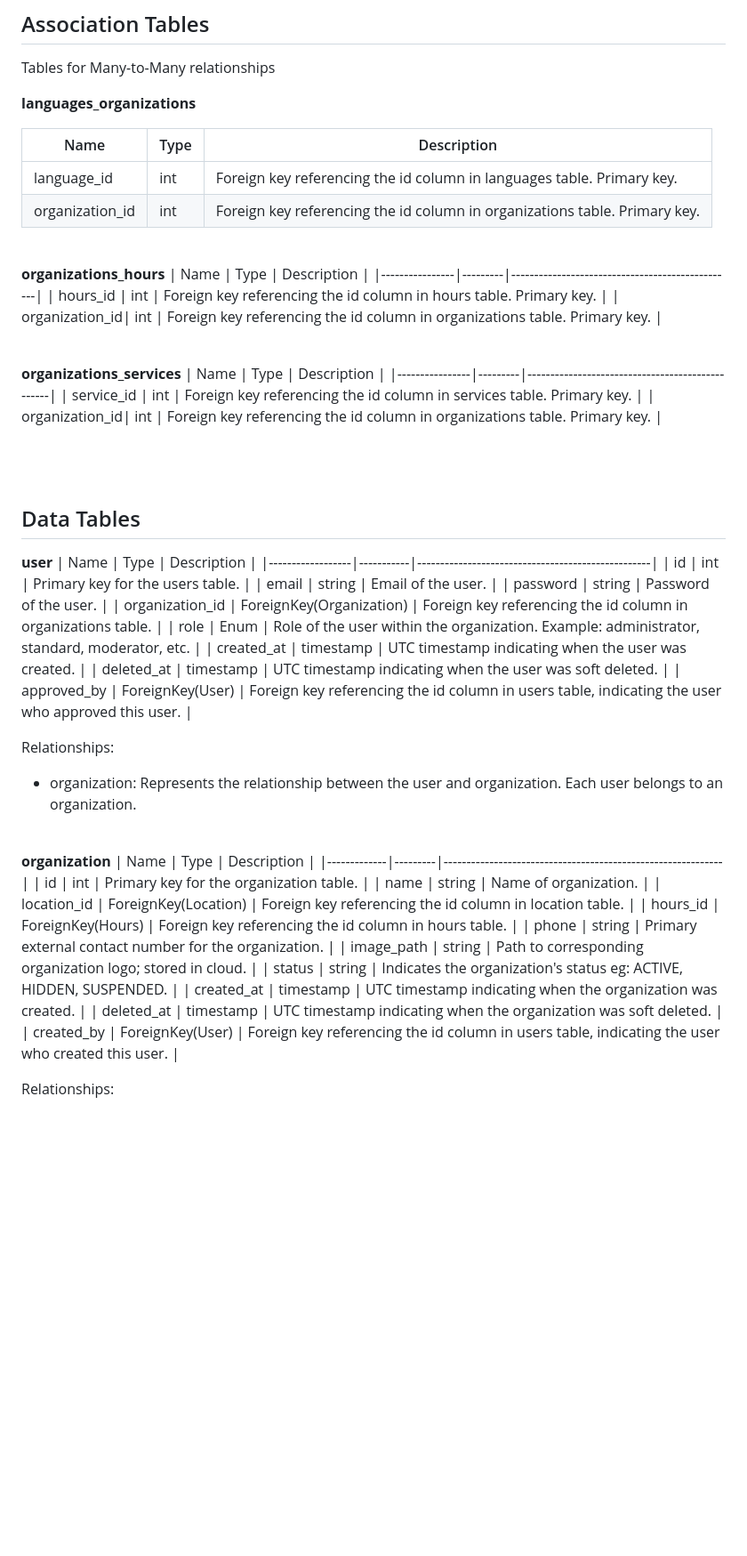
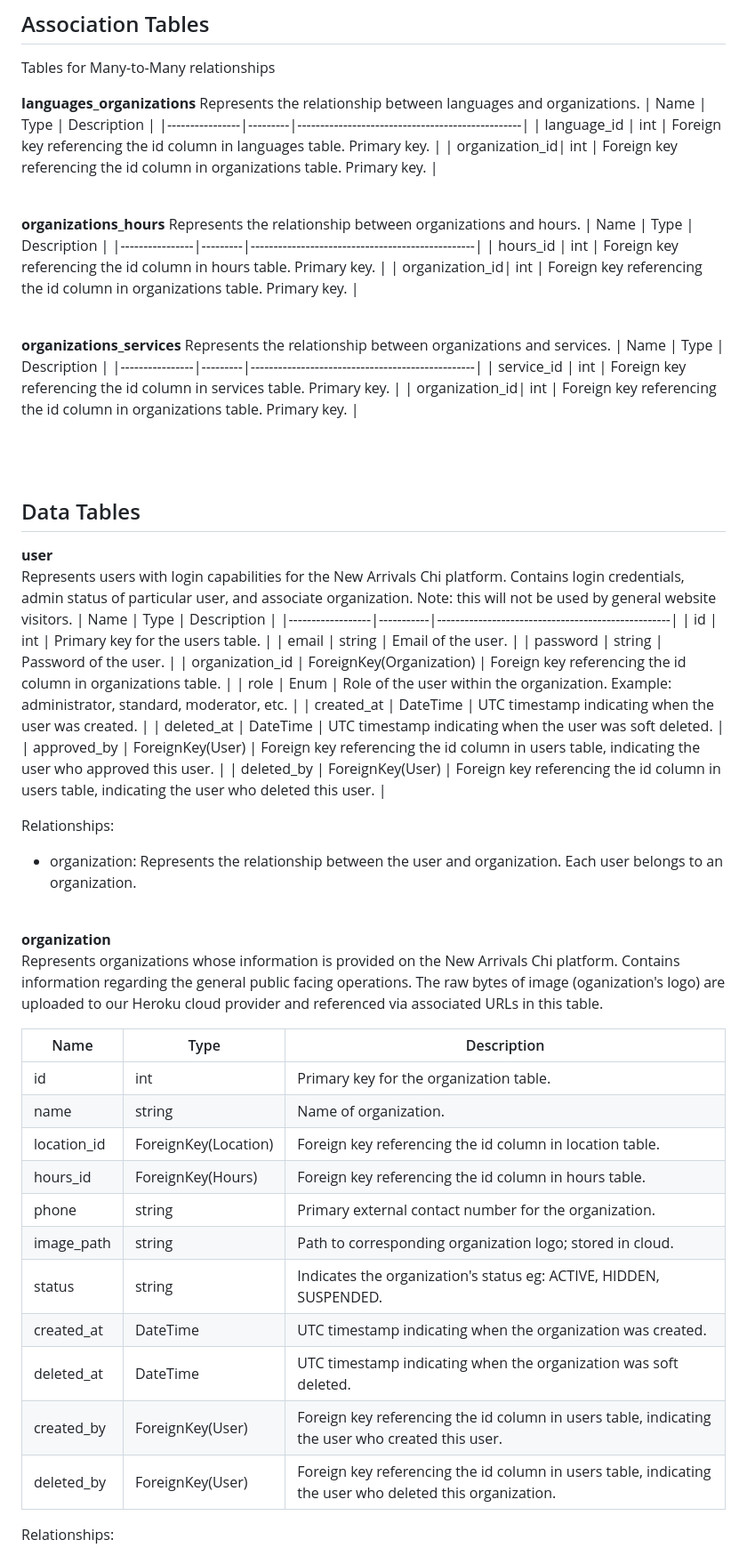
Before and after one commit to uchicago-capp-30320/new-arrivals-chi, a Markdown page: docs/models/model.md, the part around the change printed below. Shown: that part at 89% size. GitHub-like rendering; blank space fills up the shorter version.

```diff
--- a/docs/models/model.md
+++ b/docs/models/model.md
@@ -4,7 +4,7 @@
 Tables for Many-to-Many relationships
 
 **languages_organizations**
-
+Represents the relationship between languages and organizations.
 | Name           | Type    | Description                                     |
 |----------------|---------|-------------------------------------------------|
 | language_id    | int     | Foreign key referencing the id column in languages table. Primary key. |
@@ -13,14 +13,16 @@ Tables for Many-to-Many relationships
 <br>
 
 **organizations_hours**
+Represents the relationship between organizations and hours.
 | Name           | Type    | Description                                     |
 |----------------|---------|-------------------------------------------------|
 | hours_id       | int     | Foreign key referencing the id column in hours table. Primary key. |
 | organization_id| int     | Foreign key referencing the id column in organizations table. Primary key. |
 
-<br/>
+<br>
 
 **organizations_services**
+Represents the relationship between organizations and services.
 | Name           | Type    | Description                                     |
 |----------------|---------|-------------------------------------------------|
 | service_id     | int     | Foreign key referencing the id column in services table. Primary key. |
@@ -30,6 +32,7 @@ Tables for Many-to-Many relationships
 
 ## Data Tables
 **user**
+Represents users with login capabilities for the New Arrivals Chi platform. Contains login credentials, admin status of particular user, and associate organization. Note: this will not be used by general website visitors.
 | Name             | Type      | Description                                       |
 |------------------|-----------|---------------------------------------------------|
 | id               | int       | Primary key for the users table.                  |
@@ -37,9 +40,11 @@ Tables for Many-to-Many relationships
 | password         | string    | Password of the user.                             |
 | organization_id  | ForeignKey(Organization)       | Foreign key referencing the id column in organizations table. |
 | role             | Enum      | Role of the user within the organization. Example: administrator, standard, moderator, etc. |
-| created_at       | timestamp | UTC timestamp indicating when the user was created. |
-| deleted_at       | timestamp | UTC timestamp indicating when the user was soft deleted. |
+| created_at       | DateTime | UTC timestamp indicating when the user was created. |
+| deleted_at       | DateTime | UTC timestamp indicating when the user was soft deleted. |
 | approved_by      | ForeignKey(User)       | Foreign key referencing the id column in users table, indicating the user who approved this user. |
+| deleted_by     | ForeignKey(User)       | Foreign key referencing the id column in users table, indicating the user who deleted this user. |
+
 
 Relationships:
 - organization: Represents the relationship between the user and organization. Each user belongs to an organization.
@@ -47,6 +52,8 @@ Relationships:
 <br>
 
 **organization**
+Represents organizations whose information is provided on the New Arrivals Chi platform. Contains information regarding the general public facing operations. The raw bytes of image (oganization's logo) are uploaded to our Heroku cloud provider and referenced via associated URLs in this table.
+
 | Name        | Type    | Description                                                 |
 |-------------|---------|-------------------------------------------------------------|
 | id          | int     | Primary key for the organization table.                     |
@@ -56,9 +63,11 @@ Relationships:
 | phone       | string  | Primary external contact number for the organization.       |
 | image_path  | string  | Path to corresponding organization logo; stored in cloud.   |
 | status      | string  | Indicates the organization's status eg: ACTIVE, HIDDEN, SUSPENDED. |
-| created_at       | timestamp | UTC timestamp indicating when the organization was created. |
-| deleted_at       | timestamp | UTC timestamp indicating when the organization was soft deleted. |
+| created_at       | DateTime | UTC timestamp indicating when the organization was created. |
+| deleted_at       | DateTime | UTC timestamp indicating when the organization was soft deleted. |
 | created_by      | ForeignKey(User)       | Foreign key referencing the id column in users table, indicating the user who created this user. |
+| deleted_by     | ForeignKey(User)       | Foreign key referencing the id column in users table, indicating the user who deleted this organization. |
+
 
  Relationships:
  - users: Represents the relationship between the organization and users. Each organization can have multiple users associated with it.
```
Also changed, not shown: other parts of docs/models/model.md (+27 -10 lines).
